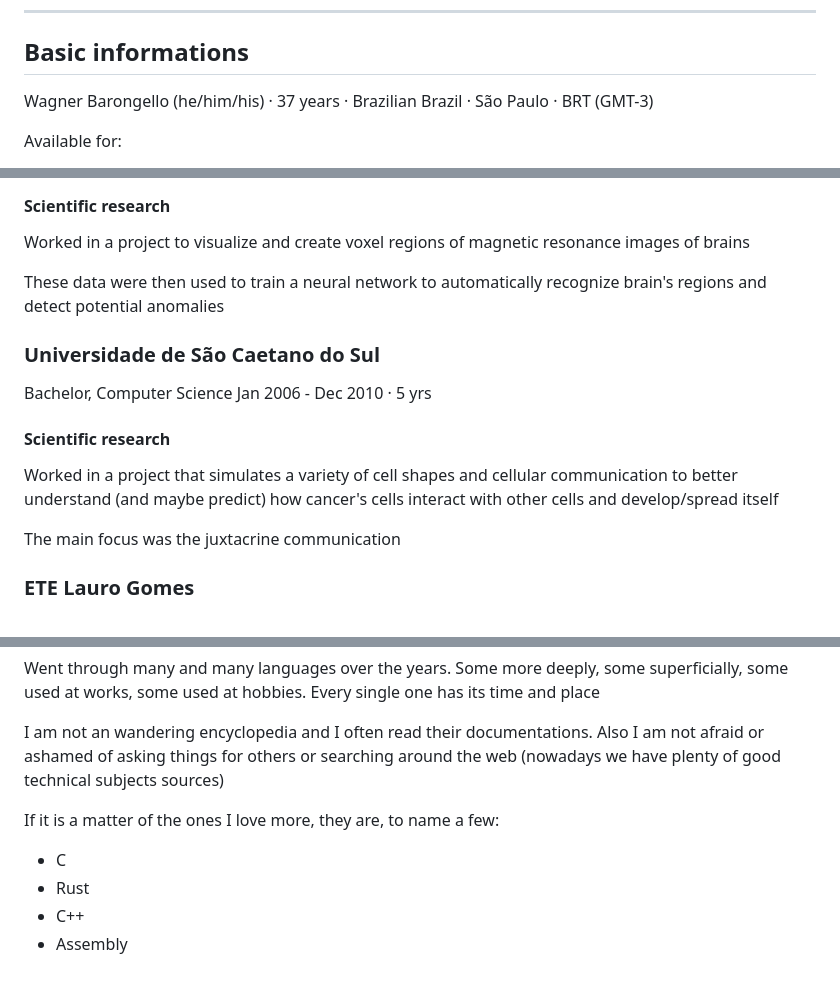
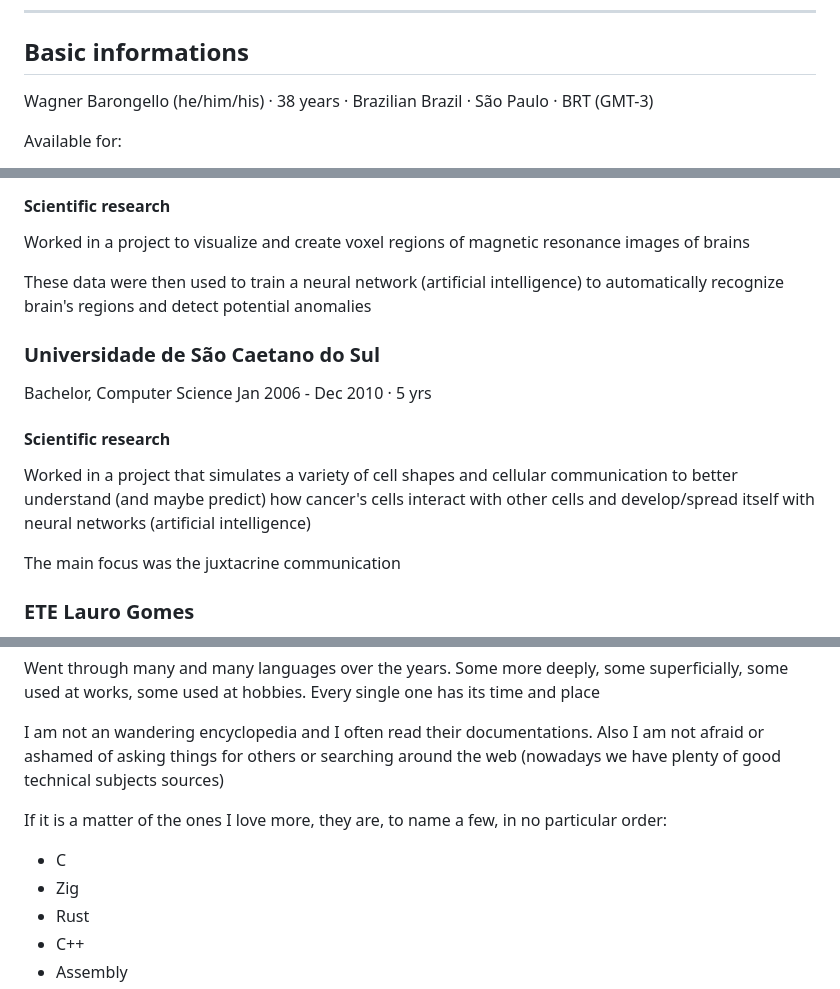
Before and after one commit to barongello/barongello.github.io, a Markdown page: cv/cv.md, 3 parts joined by grey strips. Drawn GitHub-style.

```diff
--- a/cv/cv.md
+++ b/cv/cv.md
@@ -33,7 +33,7 @@ This is my real english, did not use translators and no native english speaker n
 
 ## <a id="basic-informations"></a>Basic informations
 
-Wagner Barongello (he/him/his) · 37 years · Brazilian
+Wagner Barongello (he/him/his) · 38 years · Brazilian
 Brazil · São Paulo · BRT (GMT-3)
 
 Available for:
@@ -238,7 +238,7 @@ Jan 2013 - Jul 2017 · 4 yrs 6 mos
 
 Worked in a project to visualize and create voxel regions of magnetic resonance images of brains
 
-These data were then used to train a neural network to automatically recognize brain's regions and detect potential anomalies
+These data were then used to train a neural network (artificial intelligence) to automatically recognize brain's regions and detect potential anomalies
 
 ### Universidade de São Caetano do Sul
 
@@ -247,7 +247,7 @@ Jan 2006 - Dec 2010 · 5 yrs
 
 #### Scientific research
 
-Worked in a project that simulates a variety of cell shapes and cellular communication to better understand (and maybe predict) how cancer's cells interact with other cells and develop/spread itself
+Worked in a project that simulates a variety of cell shapes and cellular communication to better understand (and maybe predict) how cancer's cells interact with other cells and develop/spread itself with neural networks (artificial intelligence)
 
 The main focus was the juxtacrine communication
 
@@ -328,8 +329,9 @@ Went through many and many languages over the years. Some more deeply, some supe
 
 I am not an wandering encyclopedia and I often read their documentations. Also I am not afraid or ashamed of asking things for others or searching around the web (nowadays we have plenty of good technical subjects sources)
 
-If it is a matter of the ones I love more, they are, to name a few:
+If it is a matter of the ones I love more, they are, to name a few, in no particular order:
   - C
+  - Zig
   - Rust
   - C++
   - Assembly
```
Also changed, not shown: other parts of cv/cv.md (+4 -3 lines).
